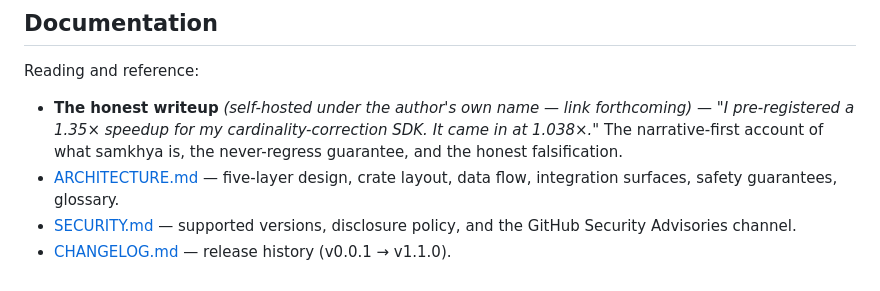
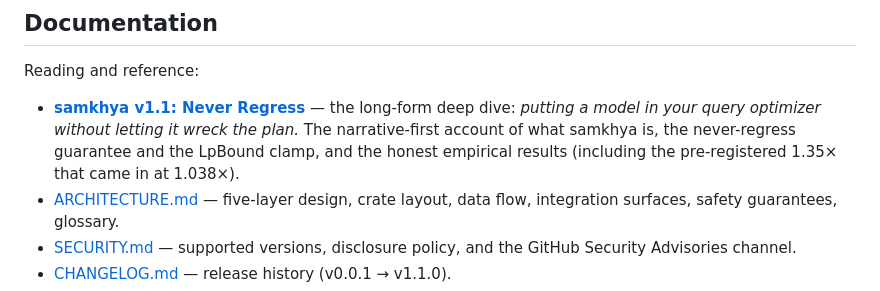
Before and after one commit to singhpratech/samkhya, a Markdown page: README.md, the part around the change. GitHub-like rendering.

Commit message:
docs(readme): link the v1.1 'Never Regress' deep-dive writeup
Replaces the 'link forthcoming' placeholder with the published long-form
article on The AI Vibe. GitHub homepage updated to match.

Co-Authored-By: Claude Opus 4.8 (1M context) <noreply@anthropic.com>

```diff
--- a/README.md
+++ b/README.md
@@ -269,10 +269,11 @@ including data-flow diagrams and the `samkhya-core` module map.
 
 Reading and reference:
 
-- **The honest writeup** *(self-hosted under the author's own name — link
-  forthcoming)* — *"I pre-registered a 1.35× speedup for my cardinality-correction
-  SDK. It came in at 1.038×."* The narrative-first account of what samkhya is, the
-  never-regress guarantee, and the honest falsification.
+- **[samkhya v1.1: Never Regress](https://theaivibe.org/blog/samkhya-never-regress-cardinality-correction-deep-dive)**
+  — the long-form deep dive: *putting a model in your query optimizer without
+  letting it wreck the plan.* The narrative-first account of what samkhya is, the
+  never-regress guarantee and the LpBound clamp, and the honest empirical results
+  (including the pre-registered 1.35× that came in at 1.038×).
 - [ARCHITECTURE.md](./ARCHITECTURE.md) — five-layer design, crate layout, data
   flow, integration surfaces, safety guarantees, glossary.
 - [SECURITY.md](./SECURITY.md) — supported versions, disclosure policy, and
```
